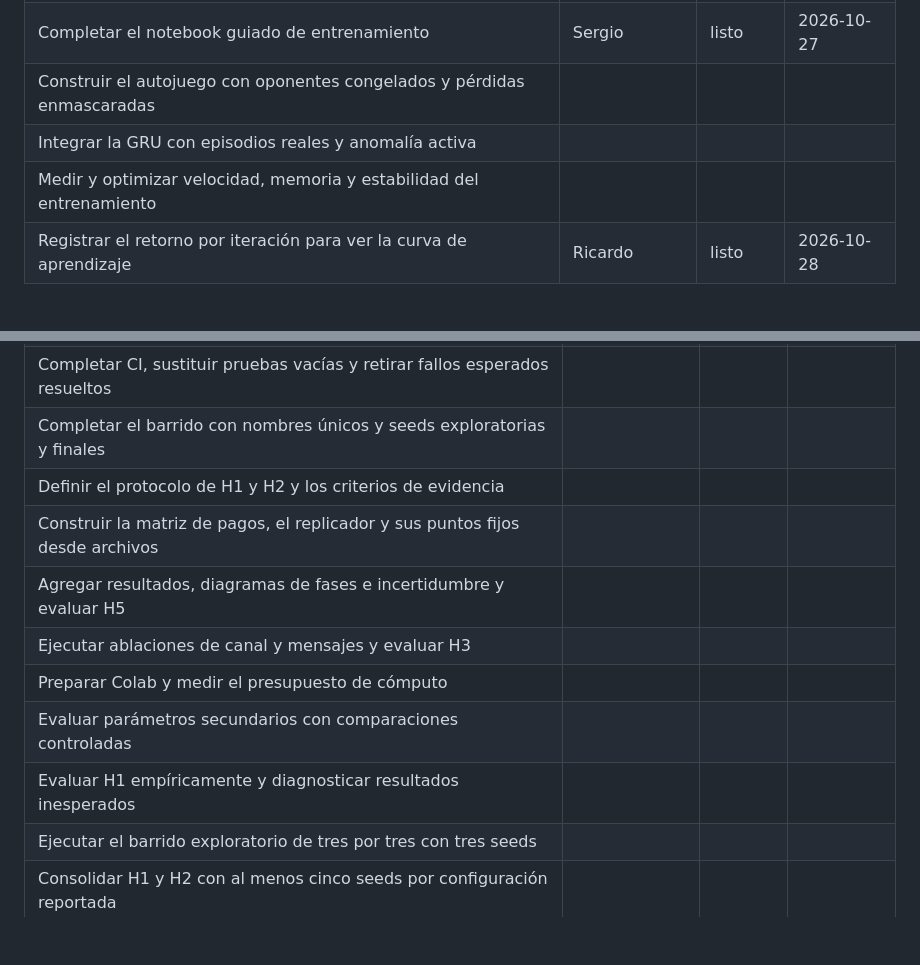
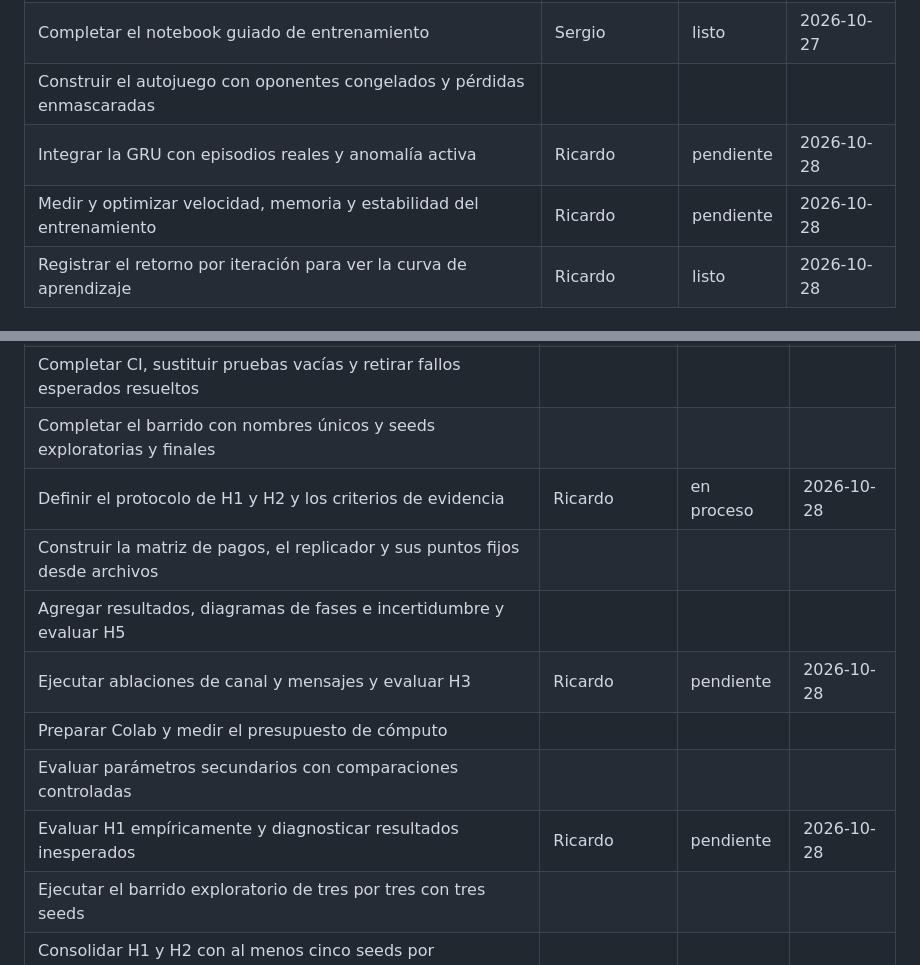
Before and after one commit to SergioAle210/RL-DarkForest, a Markdown page: docs/TODO.md, 2 parts joined by grey strips. Drawn GitHub-style; blank space fills up the shorter version.

Commit message:
update: TODOs

```diff
--- a/docs/TODO.md
+++ b/docs/TODO.md
@@ -77,8 +77,8 @@
 | Ejecutar entrenamientos exploratorios cortos con dos y cuatro civilizaciones | Sergio | listo | 2026-10-27 |
 | Completar el notebook guiado de entrenamiento | Sergio | listo | 2026-10-27 |
 | Construir el autojuego con oponentes congelados y pérdidas enmascaradas | | | |
-| Integrar la GRU con episodios reales y anomalía activa | | | |
-| Medir y optimizar velocidad, memoria y estabilidad del entrenamiento | | | |
+| Integrar la GRU con episodios reales y anomalía activa | Ricardo | pendiente | 2026-10-28 |
+| Medir y optimizar velocidad, memoria y estabilidad del entrenamiento | Ricardo | pendiente | 2026-10-28 |
 | Registrar el retorno por iteración para ver la curva de aprendizaje | Ricardo | listo | 2026-10-28 |
 
 ## Experimentos y análisis
@@ -89,13 +89,13 @@
 | Completar métricas de predicción, información mutua y clasificación de regímenes | | | |
 | Completar CI, sustituir pruebas vacías y retirar fallos esperados resueltos | | | |
 | Completar el barrido con nombres únicos y seeds exploratorias y finales | | | |
-| Definir el protocolo de H1 y H2 y los criterios de evidencia | | | |
+| Definir el protocolo de H1 y H2 y los criterios de evidencia | Ricardo | en proceso | 2026-10-28 |
 | Construir la matriz de pagos, el replicador y sus puntos fijos desde archivos | | | |
 | Agregar resultados, diagramas de fases e incertidumbre y evaluar H5 | | | |
-| Ejecutar ablaciones de canal y mensajes y evaluar H3 | | | |
+| Ejecutar ablaciones de canal y mensajes y evaluar H3 | Ricardo | pendiente | 2026-10-28 |
 | Preparar Colab y medir el presupuesto de cómputo | | | |
 | Evaluar parámetros secundarios con comparaciones controladas | | | |
-| Evaluar H1 empíricamente y diagnosticar resultados inesperados | | | |
+| Evaluar H1 empíricamente y diagnosticar resultados inesperados | Ricardo | pendiente | 2026-10-28 |
 | Ejecutar el barrido exploratorio de tres por tres con tres seeds | | | |
 | Consolidar H1 y H2 con al menos cinco seeds por configuración reportada | | | |
 
```
